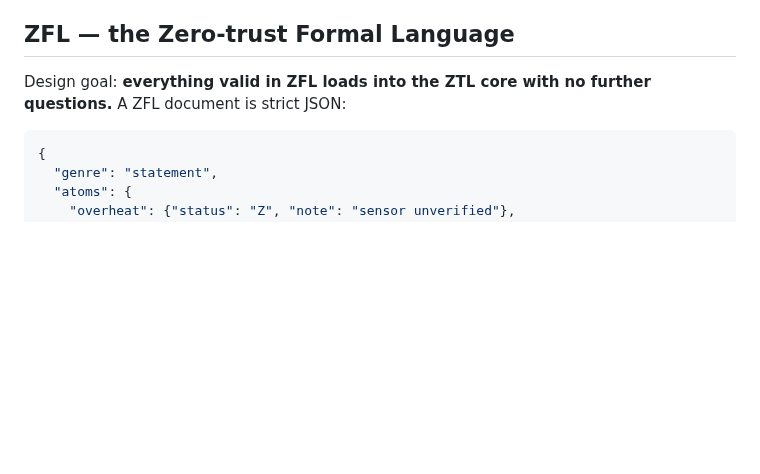
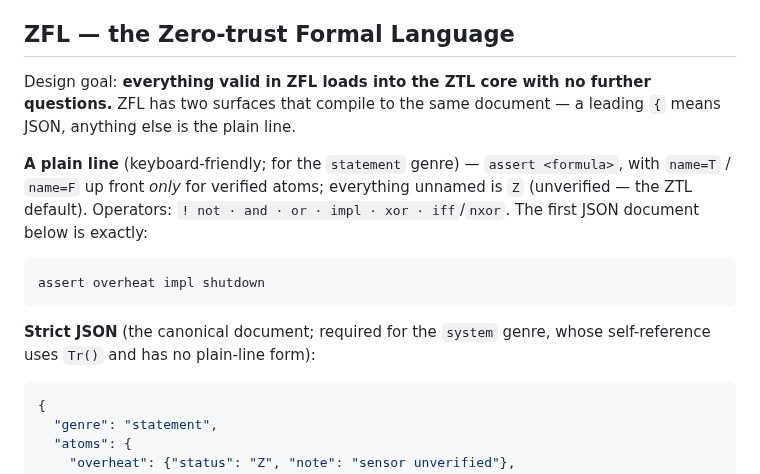
Before and after one commit to inventor1975/ZTL, a Markdown page: tool/README.md, the part around the change. Drawn GitHub-style; blank space fills up the shorter version.

Commit message:
tool/README: ZFL has two surfaces (plain line + canonical JSON)
The studio now accepts a keyboard-friendly plain line (assert <formula>, with
name=T/F only for verified atoms, the rest Z) as well as the strict-JSON
document; a leading { picks JSON. The JSON is still canonical and required for
the system genre (Tr() has no plain-line form). Fixes the stale 'a ZFL document
is strict JSON'.

Co-Authored-By: Claude Opus 4.8 <noreply@anthropic.com>

````diff
--- a/tool/README.md
+++ b/tool/README.md
@@ -68,7 +68,21 @@ order: the per-session Settings field, the env var
 ## ZFL — the Zero-trust Formal Language
 
 Design goal: **everything valid in ZFL loads into the ZTL core with no
-further questions.** A ZFL document is strict JSON:
+further questions.** ZFL has two surfaces that compile to the same
+document — a leading `{` means JSON, anything else is the plain line.
+
+**A plain line** (keyboard-friendly; for the `statement` genre) —
+`assert <formula>`, with `name=T` / `name=F` up front *only* for verified
+atoms; everything unnamed is `Z` (unverified — the ZTL default). Operators:
+`! not · and · or · impl · xor · iff`/`nxor`. The first JSON document below
+is exactly:
+
+```
+assert overheat impl shutdown
+```
+
+**Strict JSON** (the canonical document; required for the `system` genre,
+whose self-reference uses `Tr()` and has no plain-line form):
 
 ```json
 {
````
